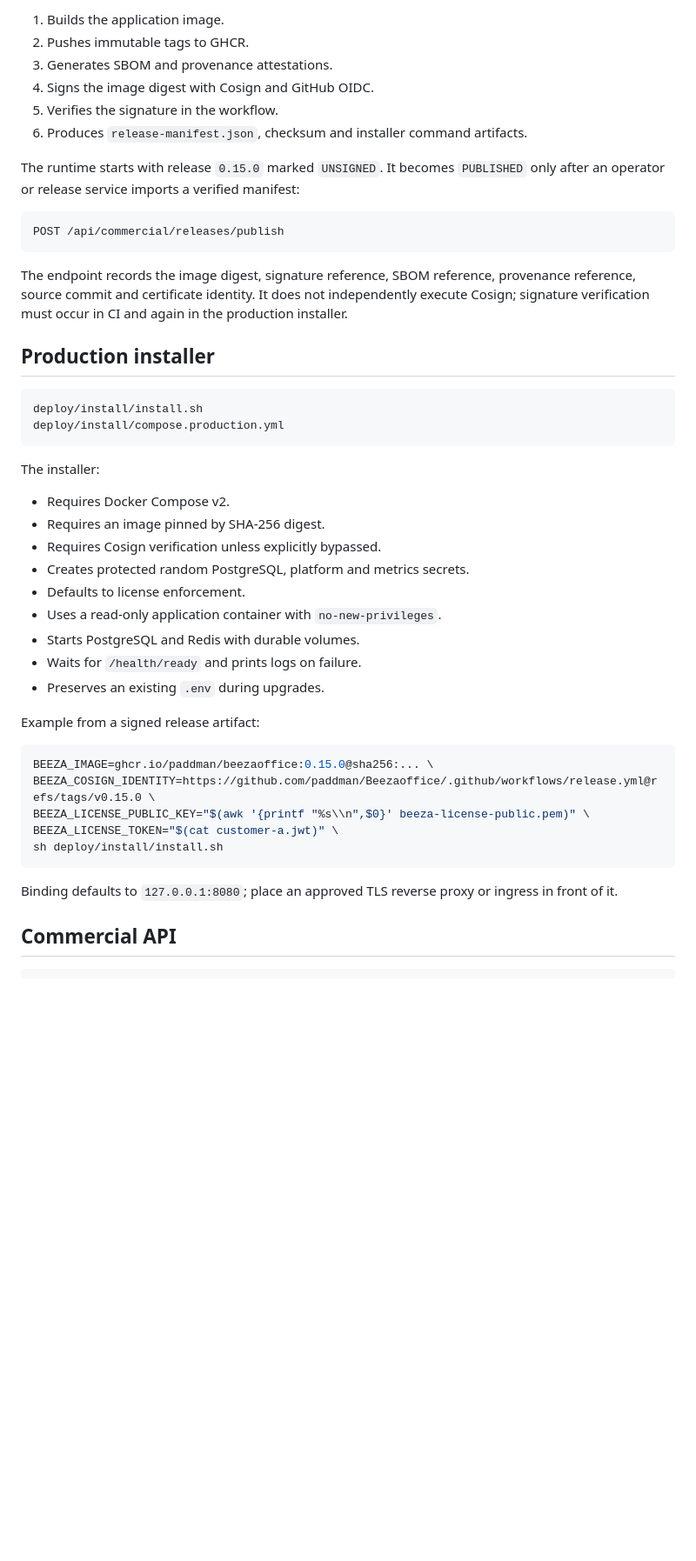
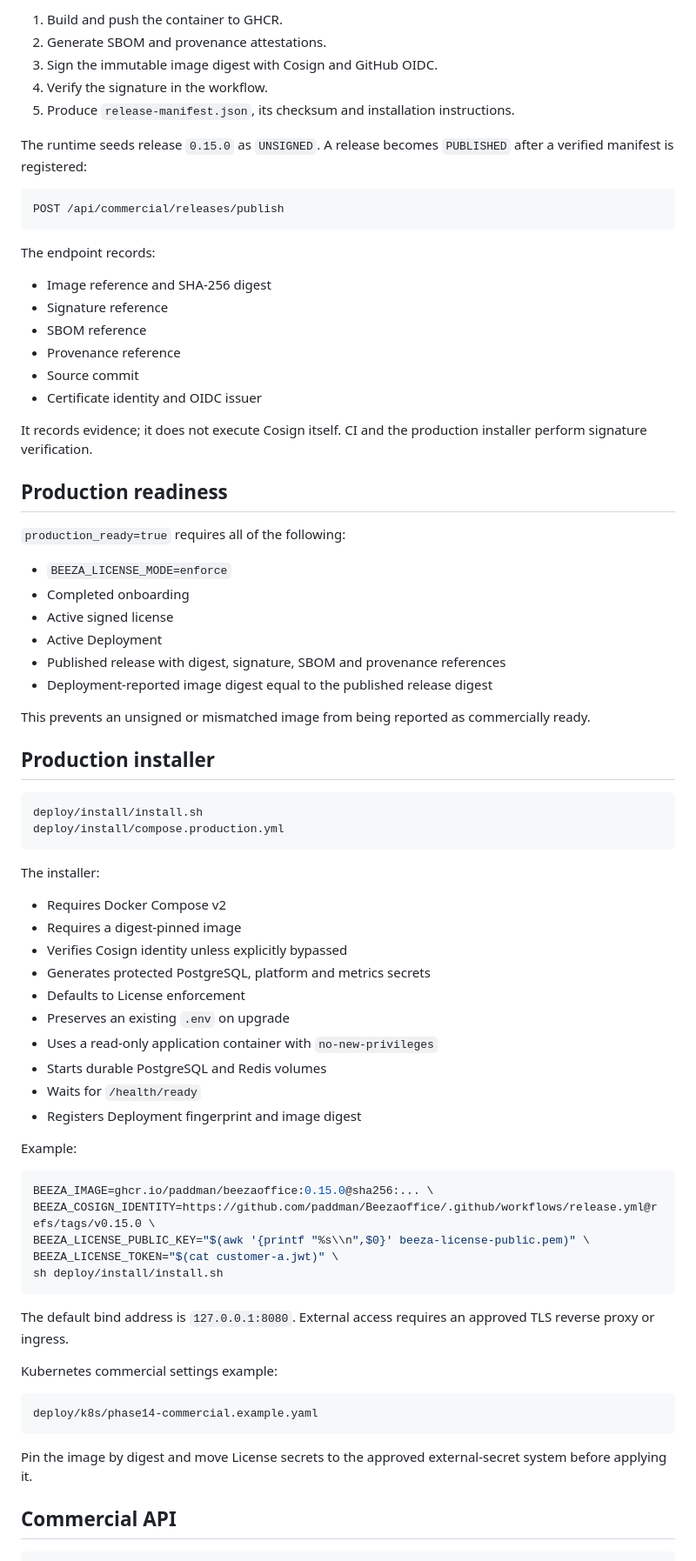
Before and after one commit to paddman/Beezaoffice, a Markdown page: docs/PHASE-14-COMMERCIAL-PRODUCTIZATION.md, the part around one of its changes. Shown at 87% size. GitHub-like rendering; blank space fills up the shorter version.

Commit message:
docs: harden Phase 14 commercial operations guide

````diff
--- a/docs/PHASE-14-COMMERCIAL-PRODUCTIZATION.md
+++ b/docs/PHASE-14-COMMERCIAL-PRODUCTIZATION.md
@@ -212,18 +235,39 @@ A deployment becomes `ACTIVE` only when an active license is associated. The dep
 
-1. Builds the application image.
-2. Pushes immutable tags to GHCR.
-3. Generates SBOM and provenance attestations.
-4. Signs the image digest with Cosign and GitHub OIDC.
-5. Verifies the signature in the workflow.
-6. Produces `release-manifest.json`, checksum and installer command artifacts.
+1. Build and push the container to GHCR.
+2. Generate SBOM and provenance attestations.
+3. Sign the immutable image digest with Cosign and GitHub OIDC.
+4. Verify the signature in the workflow.
+5. Produce `release-manifest.json`, its checksum and installation instructions.
 
-The runtime starts with release `0.15.0` marked `UNSIGNED`. It becomes `PUBLISHED` only after an operator or release service imports a verified manifest:
+The runtime seeds release `0.15.0` as `UNSIGNED`. A release becomes `PUBLISHED` after a verified manifest is registered:
 
 ```text
 POST /api/commercial/releases/publish
 ```
 
-The endpoint records the image digest, signature reference, SBOM reference, provenance reference, source commit and certificate identity. It does not independently execute Cosign; signature verification must occur in CI and again in the production installer.
+The endpoint records:
+
+- Image reference and SHA-256 digest
+- Signature reference
+- SBOM reference
+- Provenance reference
+- Source commit
+- Certificate identity and OIDC issuer
+
+It records evidence; it does not execute Cosign itself. CI and the production installer perform signature verification.
+
+## Production readiness
+
+`production_ready=true` requires all of the following:
+
+- `BEEZA_LICENSE_MODE=enforce`
+- Completed onboarding
+- Active signed license
+- Active Deployment
+- Published release with digest, signature, SBOM and provenance references
+- Deployment-reported image digest equal to the published release digest
+
+This prevents an unsigned or mismatched image from being reported as commercially ready.
 
 ## Production installer
 
@@ -234,17 +278,18 @@ deploy/install/compose.production.yml
 
 The installer:
 
-- Requires Docker Compose v2.
-- Requires an image pinned by SHA-256 digest.
-- Requires Cosign verification unless explicitly bypassed.
-- Creates protected random PostgreSQL, platform and metrics secrets.
-- Defaults to license enforcement.
-- Uses a read-only application container with `no-new-privileges`.
-- Starts PostgreSQL and Redis with durable volumes.
-- Waits for `/health/ready` and prints logs on failure.
-- Preserves an existing `.env` during upgrades.
+- Requires Docker Compose v2
+- Requires a digest-pinned image
+- Verifies Cosign identity unless explicitly bypassed
+- Generates protected PostgreSQL, platform and metrics secrets
+- Defaults to License enforcement
+- Preserves an existing `.env` on upgrade
+- Uses a read-only application container with `no-new-privileges`
+- Starts durable PostgreSQL and Redis volumes
+- Waits for `/health/ready`
+- Registers Deployment fingerprint and image digest
 
-Example from a signed release artifact:
+Example:
 
 ```bash
 BEEZA_IMAGE=ghcr.io/paddman/beezaoffice:0.15.0@sha256:... \
@@ -254,7 +299,15 @@ BEEZA_LICENSE_TOKEN="$(cat customer-a.jwt)" \
 sh deploy/install/install.sh
 ```
 
-Binding defaults to `127.0.0.1:8080`; place an approved TLS reverse proxy or ingress in front of it.
+The default bind address is `127.0.0.1:8080`. External access requires an approved TLS reverse proxy or ingress.
+
+Kubernetes commercial settings example:
+
+```text
+deploy/k8s/phase14-commercial.example.yaml
+```
+
+Pin the image by digest and move License secrets to the approved external-secret system before applying it.
 
 ## Commercial API
 
````
Also changed, not shown: other parts of docs/PHASE-14-COMMERCIAL-PRODUCTIZATION.md (+92 -58 lines).
